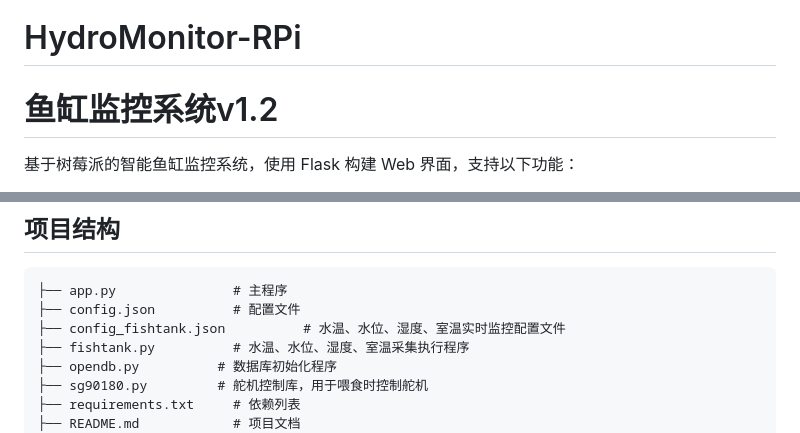
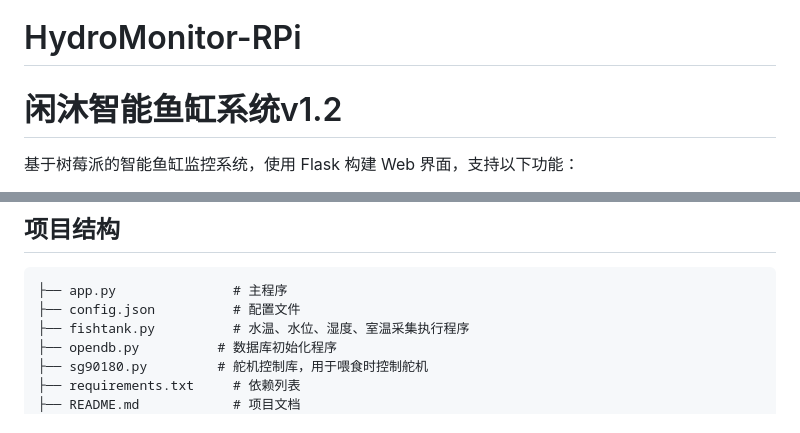
Before and after one commit to miaokingsoft/HydroMonitor-RPi, a Markdown page: README.md, 2 parts joined by grey strips. Drawn GitHub-style.

````diff
--- a/README.md
+++ b/README.md
@@ -1,5 +1,5 @@
 # HydroMonitor-RPi
-# 鱼缸监控系统v1.2
+# 闲沐智能鱼缸系统v1.2
 
 基于树莓派的智能鱼缸监控系统，使用 Flask 构建 Web 界面，支持以下功能：
 
@@ -83,7 +83,6 @@ sudo python fishtank.py
 ```markdown
 ├── app.py               # 主程序
 ├── config.json          # 配置文件
-├── config_fishtank.json          # 水温、水位、湿度、室温实时监控配置文件
 ├── fishtank.py          # 水温、水位、湿度、室温采集执行程序
 ├── opendb.py          # 数据库初始化程序
 ├── sg90180.py         # 舵机控制库，用于喂食时控制舵机
````
Also changed, not shown: other parts of README.md (+2 -2 lines).
